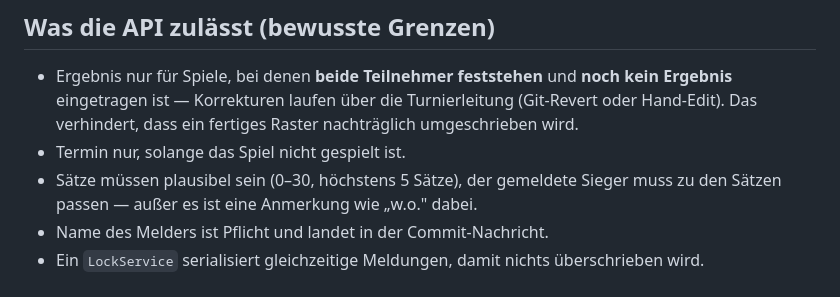
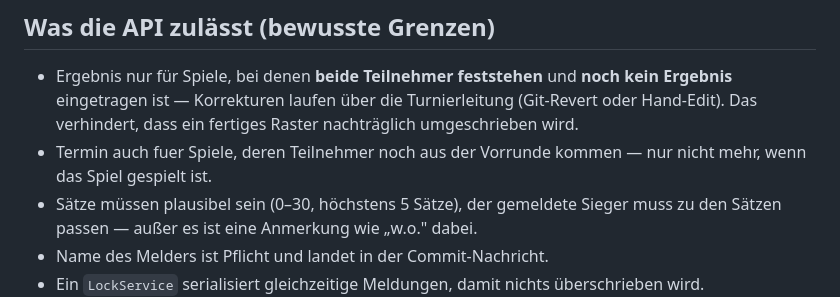
Before and after one commit to wemb06/tennis-ostermiething, a Markdown page: backend/ANLEITUNG.md, the part around the change. Rendered like a GitHub page.

```diff
--- a/backend/ANLEITUNG.md
+++ b/backend/ANLEITUNG.md
@@ -70,7 +70,8 @@ eine *neue Bereitstellung* angelegt, ändert sich die URL und muss neu ins JSON.
 - Ergebnis nur für Spiele, bei denen **beide Teilnehmer feststehen** und **noch kein
   Ergebnis** eingetragen ist — Korrekturen laufen über die Turnierleitung (Git-Revert
   oder Hand-Edit). Das verhindert, dass ein fertiges Raster nachträglich umgeschrieben wird.
-- Termin nur, solange das Spiel nicht gespielt ist.
+- Termin auch fuer Spiele, deren Teilnehmer noch aus der Vorrunde kommen — nur nicht
+  mehr, wenn das Spiel gespielt ist.
 - Sätze müssen plausibel sein (0–30, höchstens 5 Sätze), der gemeldete Sieger muss zu den
   Sätzen passen — außer es ist eine Anmerkung wie „w.o." dabei.
 - Name des Melders ist Pflicht und landet in der Commit-Nachricht.
```
Also changed, not shown: CLAUDE.md (+5 -0 lines).
